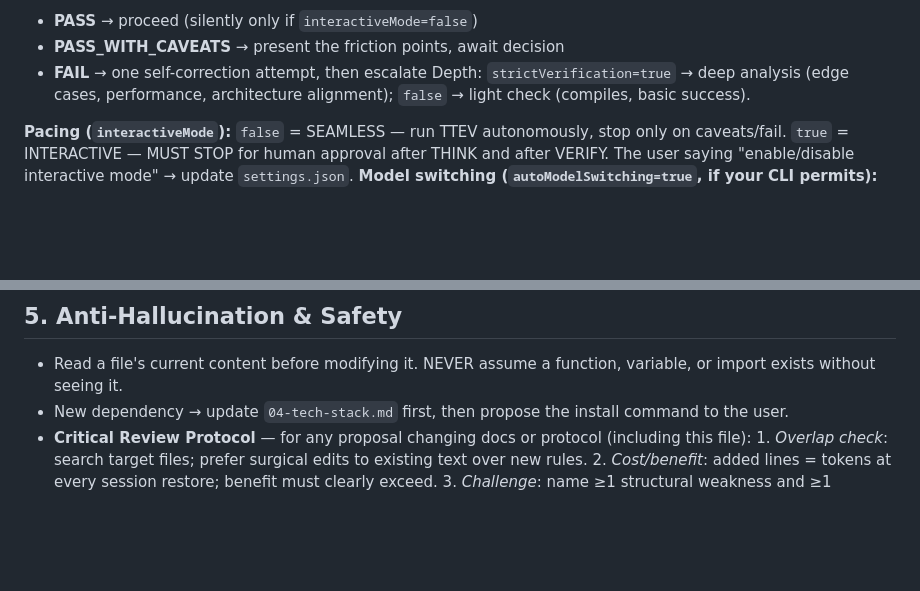
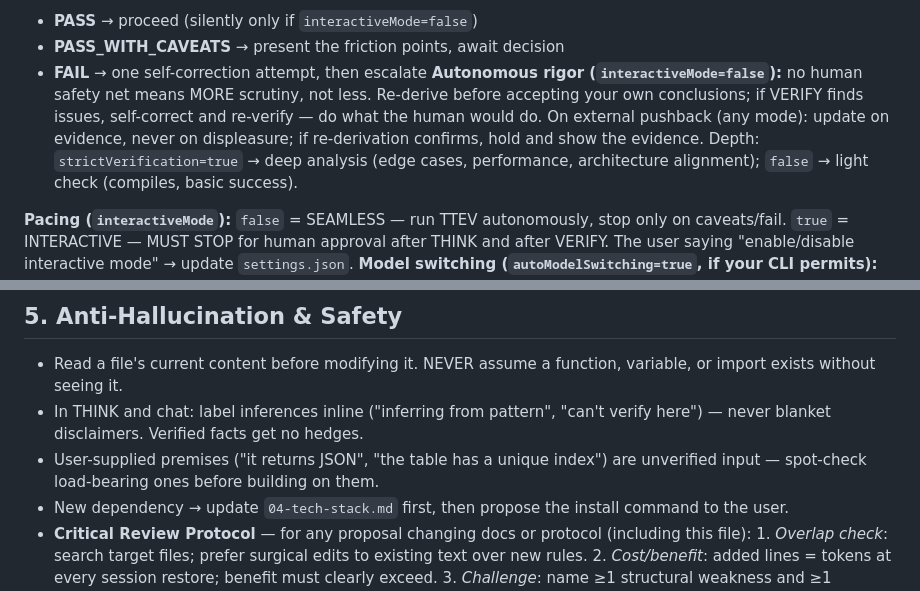
Before and after one commit to vitotafuni/bemyagent, a Markdown page: .bemyagent/docs/00-ai-rules.md, 2 parts joined by grey strips. Rendered like a GitHub page; blank space fills up the shorter version.

```diff
--- a/.bemyagent/docs/00-ai-rules.md
+++ b/.bemyagent/docs/00-ai-rules.md
@@ -65,6 +65,7 @@ Tactical memory is a Hierarchical Task Network mirroring the task numbers in `06
 - **PASS** → proceed (silently only if `interactiveMode=false`)
 - **PASS_WITH_CAVEATS** → present the friction points, await decision
 - **FAIL** → one self-correction attempt, then escalate
+**Autonomous rigor (`interactiveMode=false`):** no human safety net means MORE scrutiny, not less. Re-derive before accepting your own conclusions; if VERIFY finds issues, self-correct and re-verify — do what the human would do. On external pushback (any mode): update on evidence, never on displeasure; if re-derivation confirms, hold and show the evidence.
 Depth: `strictVerification=true` → deep analysis (edge cases, performance, architecture alignment); `false` → light check (compiles, basic success).
 
 **Pacing (`interactiveMode`):** `false` = SEAMLESS — run TTEV autonomously, stop only on caveats/fail. `true` = INTERACTIVE — MUST STOP for human approval after THINK and after VERIFY. The user saying "enable/disable interactive mode" → update `settings.json`.
@@ -76,6 +77,8 @@ Default: track `.bemyagent/` in git. Teams preferring clean VCS history may `.gi
 
 ## 5. Anti-Hallucination & Safety
 - Read a file's current content before modifying it. NEVER assume a function, variable, or import exists without seeing it.
+- In THINK and chat: label inferences inline ("inferring from pattern", "can't verify here") — never blanket disclaimers. Verified facts get no hedges.
+- User-supplied premises ("it returns JSON", "the table has a unique index") are unverified input — spot-check load-bearing ones before building on them.
 - New dependency → update `04-tech-stack.md` first, then propose the install command to the user.
 - **Critical Review Protocol** — for any proposal changing docs or protocol (including this file): 1. *Overlap check*: search target files; prefer surgical edits to existing text over new rules. 2. *Cost/benefit*: added lines = tokens at every session restore; benefit must clearly exceed. 3. *Challenge*: name ≥1 structural weakness and ≥1 unanswered question. 4. *Minimal alternative*: propose the smallest change achieving the goal.
 
```
Also changed, not shown: .bemyagent/docs/05-decisions-and-issues.md (+6 -0 lines), BEMYAGENT.md (+3 -0 lines).
